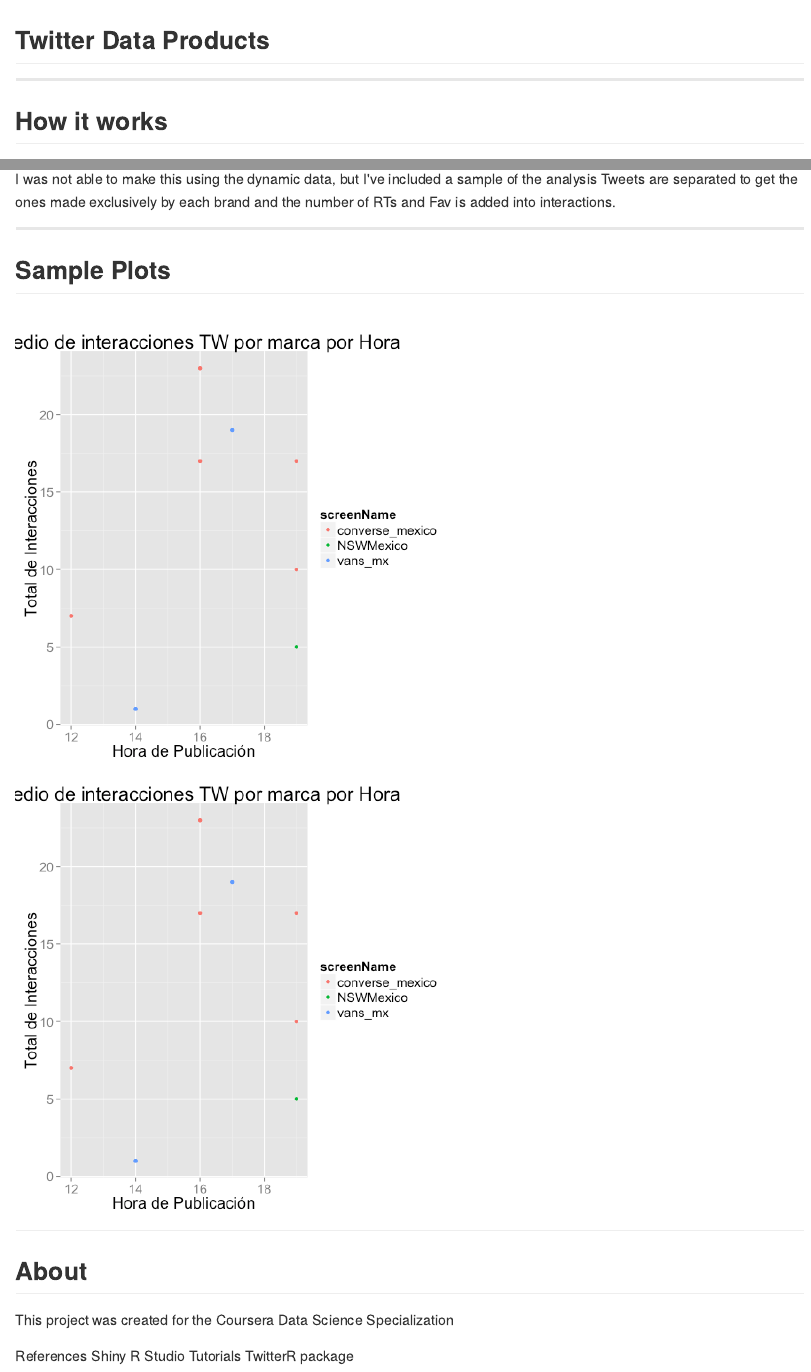
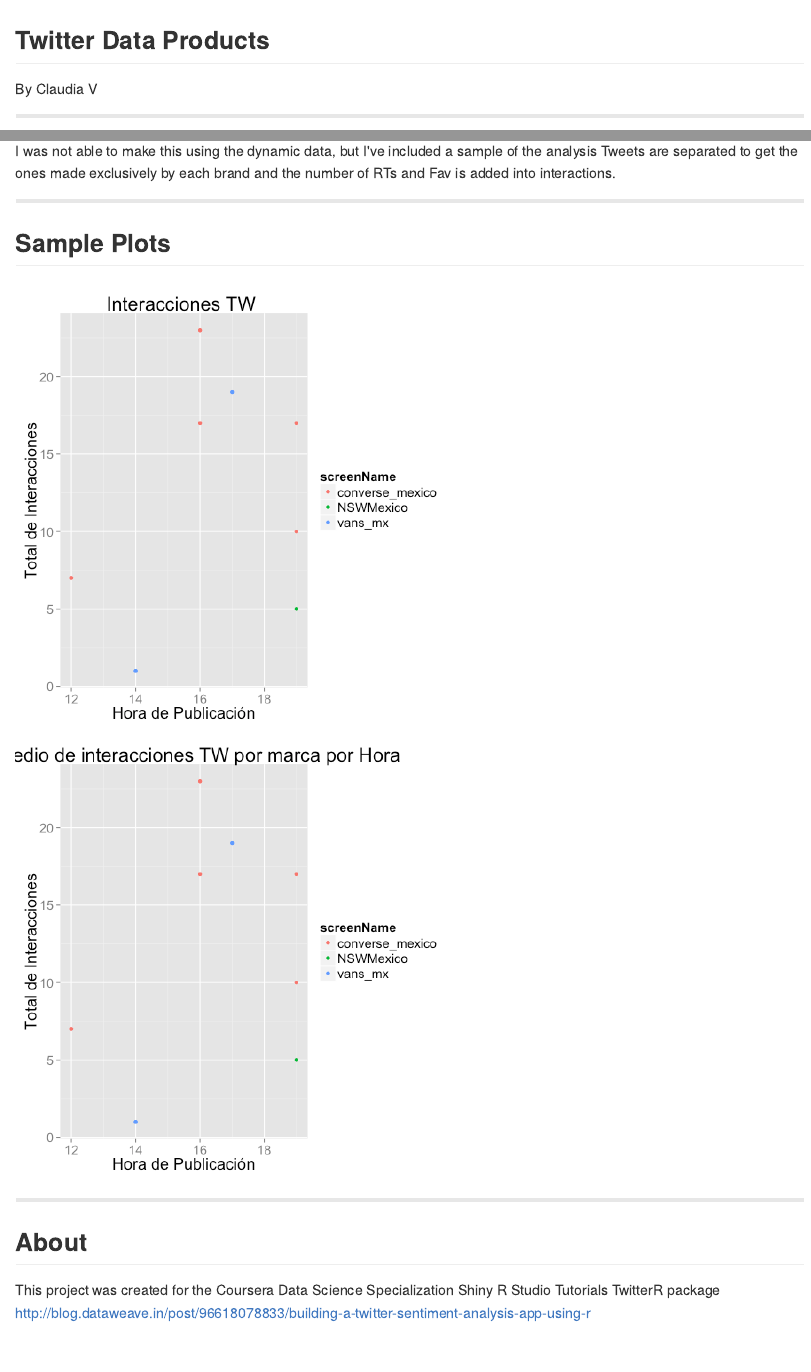
Before and after one commit to vclau/dpcoursera, an R Markdown document (index.Rmd): the page in a window 1100 px wide, from its top, and a second part further down, joined at a grey line. The pictures show the output file index.md that the author committed with the source, drawn offline in the style of GitHub.

Commit message:
publishing deck

````diff
--- a/index.Rmd
+++ b/index.Rmd
@@ -12,6 +12,8 @@ knit        : slidify::knit2slides
 ---
 
 ## Twitter Data Products
+By Claudia V
+
 
 ---
 
@@ -43,12 +45,8 @@ myplot<-qplot( Hour, int, data = Brand,color=screenName, geom = "point") +
   geom_point() + theme_grey(base_size = 18) +
   xlab("Hora de Publicación") +
   ylab("Total de Interacciones") +
-  labs(title = "Promedio de interacciones TW por marca por Hora")
+  labs(title = "Interacciones TW ")
 print(myplot)
-
-
-```
-```{r plot, echo=FALSE}
 
 myplot<-qplot( Hour, int, data = Brand,color=screenName, geom = "point") +
   geom_point() + theme_grey(base_size = 18) +
@@ -59,12 +57,12 @@ print(myplot)
 
 
 ```
+
 ---
 ## About
 This project was created for the Coursera Data Science Specialization
-
-References
 Shiny R Studio Tutorials
 TwitterR package
+http://blog.dataweave.in/post/96618078833/building-a-twitter-sentiment-analysis-app-using-r
 
 ---
````
Also changed, not shown: assets/fig/chunk_name-1.png, assets/fig/chunk_name-2.png (added), index.html, index.md.
